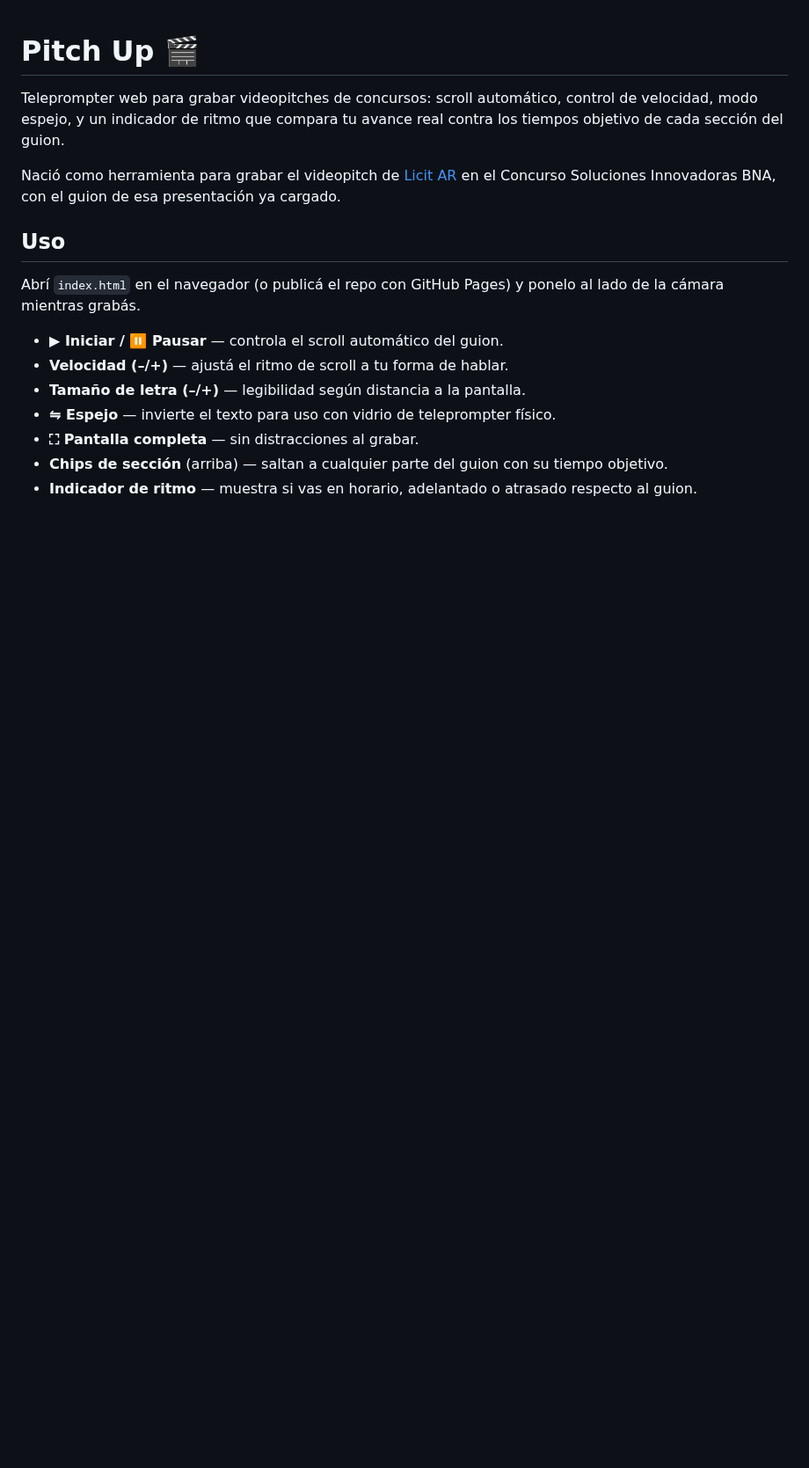
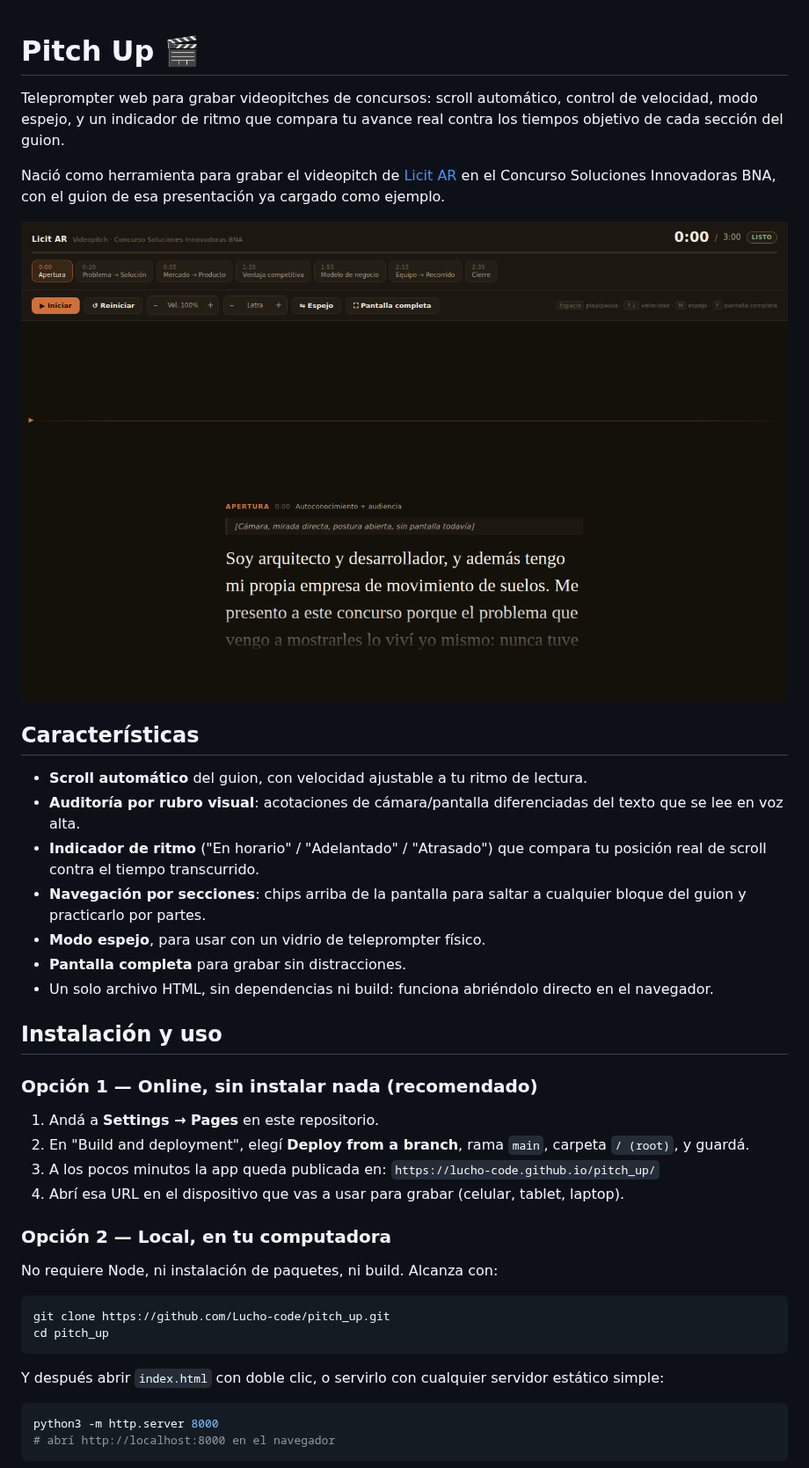
Before and after one commit to Lucho-code/pitch_up, a Markdown page: README.md, the part around one of its changes. Shown at 88% size. GitHub-like rendering; pictures changed too: assets/screenshot.png (added); blank space fills up the shorter version.

Commit message:
Expand README with screenshot, install and usage instructions

````diff
--- a/README.md
+++ b/README.md
@@ -2,16 +2,43 @@
 
 Teleprompter web para grabar videopitches de concursos: scroll automático, control de velocidad, modo espejo, y un indicador de ritmo que compara tu avance real contra los tiempos objetivo de cada sección del guion.
 
-Nació como herramienta para grabar el videopitch de [Licit AR](https://github.com/Lucho-code/Licit_AR) en el Concurso Soluciones Innovadoras BNA, con el guion de esa presentación ya cargado.
+Nació como herramienta para grabar el videopitch de [Licit AR](https://github.com/Lucho-code/Licit_AR) en el Concurso Soluciones Innovadoras BNA, con el guion de esa presentación ya cargado como ejemplo.
 
-## Uso
+![Captura de Pitch Up](assets/screenshot.png)
 
-Abrí `index.html` en el navegador (o publicá el repo con GitHub Pages) y ponelo al lado de la cámara mientras grabás.
+## Características
 
-- **▶ Iniciar / ⏸ Pausar** — controla el scroll automático del guion.
-- **Velocidad (–/+)** — ajustá el ritmo de scroll a tu forma de hablar.
-- **Tamaño de letra (–/+)** — legibilidad según distancia a la pantalla.
-- **⇋ Espejo** — invierte el texto para uso con vidrio de teleprompter físico.
-- **⛶ Pantalla completa** — sin distracciones al grabar.
-- **Chips de sección** (arriba) — saltan a cualquier parte del guion con su tiempo objetivo.
-- **Indicador de ritmo** — muestra si vas en horario, adelantado o atrasado respecto al guion.
+- **Scroll automático** del guion, con velocidad ajustable a tu ritmo de lectura.
+- **Auditoría por rubro visual**: acotaciones de cámara/pantalla diferenciadas del texto que se lee en voz alta.
+- **Indicador de ritmo** ("En horario" / "Adelantado" / "Atrasado") que compara tu posición real de scroll contra el tiempo transcurrido.
+- **Navegación por secciones**: chips arriba de la pantalla para saltar a cualquier bloque del guion y practicarlo por partes.
+- **Modo espejo**, para usar con un vidrio de teleprompter físico.
+- **Pantalla completa** para grabar sin distracciones.
+- Un solo archivo HTML, sin dependencias ni build: funciona abriéndolo directo en el navegador.
+
+## Instalación y uso
+
+### Opción 1 — Online, sin instalar nada (recomendado)
+
+1. Andá a **Settings → Pages** en este repositorio.
+2. En "Build and deployment", elegí **Deploy from a branch**, rama `main`, carpeta `/ (root)`, y guardá.
+3. A los pocos minutos la app queda publicada en:
+   `https://lucho-code.github.io/pitch_up/`
+4. Abrí esa URL en el dispositivo que vas a usar para grabar (celular, tablet, laptop).
+
+### Opción 2 — Local, en tu computadora
+
+No requiere Node, ni instalación de paquetes, ni build. Alcanza con:
+
+```bash
+git clone https://github.com/Lucho-code/pitch_up.git
+cd pitch_up
+```
+
+Y después abrir `index.html` con doble clic, o servirlo con cualquier servidor estático simple:
+
+```bash
+python3 -m http.server 8000
+# abrí http://localhost:8000 en el navegador
+```
+
````
Also changed, not shown: other parts of README.md (+15 -3 lines).
